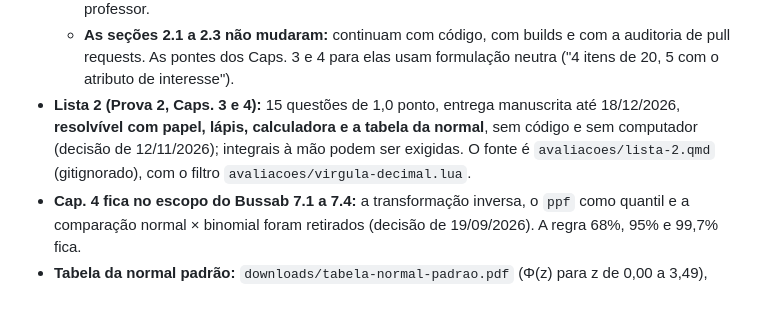
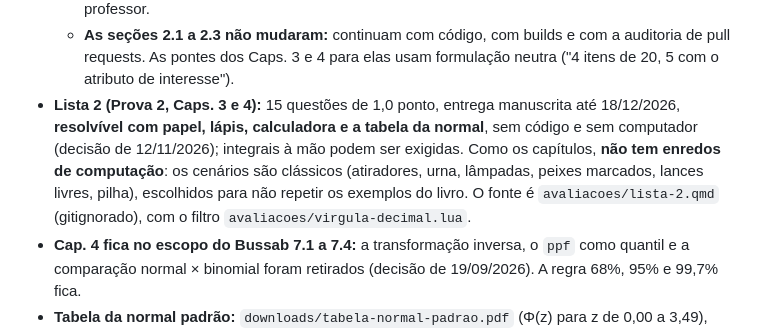
Before and after one commit to BragaD/UnDF-Bases3-Estatistica-202602, a Markdown page: CLAUDE.md, the part around the change. Drawn GitHub-style; blank space fills up the shorter version.

Commit message:
docs: Lista 2 sem enredos de computacao
Co-Authored-By: Claude Fable 5.2 <noreply@anthropic.com>
Claude-Session: https://claude.ai/code/session_01XYnw6xoQ6isHNhpotjrQ37

```diff
--- a/CLAUDE.md
+++ b/CLAUDE.md
@@ -56,7 +56,7 @@ Decisões que acompanham esse escopo:
   - **Os enredos do Bussab foram reconstituídos de memória**, porque o epub não estava no ambiente da sessão. Com o epub à mão, confira o Exemplo 6.1 (custos, venda, recuperação, sucata), o Exemplo 6.13, o Exemplo 5.8 e a pergunta do Exemplo 7.10 antes de acrescentar detalhe.
   - **Os notebooks `capitulo-03.ipynb` e `capitulo-04.ipynb` foram apagados** e o link do Colab saiu dos dois `index.qmd` de capítulo. Estão no histórico do git; não os recrie sem decisão do professor.
   - **As seções 2.1 a 2.3 não mudaram:** continuam com código, com builds e com a auditoria de pull requests. As pontes dos Caps. 3 e 4 para elas usam formulação neutra ("4 itens de 20, 5 com o atributo de interesse").
-- **Lista 2 (Prova 2, Caps. 3 e 4):** 15 questões de 1,0 ponto, entrega manuscrita até 18/12/2026, **resolvível com papel, lápis, calculadora e a tabela da normal**, sem código e sem computador (decisão de 12/11/2026); integrais à mão podem ser exigidas. O fonte é `avaliacoes/lista-2.qmd` (gitignorado), com o filtro `avaliacoes/virgula-decimal.lua`.
+- **Lista 2 (Prova 2, Caps. 3 e 4):** 15 questões de 1,0 ponto, entrega manuscrita até 18/12/2026, **resolvível com papel, lápis, calculadora e a tabela da normal**, sem código e sem computador (decisão de 12/11/2026); integrais à mão podem ser exigidas. Como os capítulos, **não tem enredos de computação**: os cenários são clássicos (atiradores, urna, lâmpadas, peixes marcados, lances livres, pilha), escolhidos para não repetir os exemplos do livro. O fonte é `avaliacoes/lista-2.qmd` (gitignorado), com o filtro `avaliacoes/virgula-decimal.lua`.
 - **Cap. 4 fica no escopo do Bussab 7.1 a 7.4:** a transformação inversa, o `ppf` como quantil e a comparação normal × binomial foram retirados (decisão de 19/09/2026). A regra 68%, 95% e 99,7% fica.
 - **Tabela da normal padrão:** `downloads/tabela-normal-padrao.pdf` (Φ(z) para z de 0,00 a 3,49), gerada uma vez por `scripts/gerar-tabela-normal.py`, servida pelo site (`project.resources`) e com link e explicação de uso na seção 4.5.
 - **Datas de consulta externas não vão para o texto** (ex.: preços da Mega-Sena): o que importa é o valor atual quando o aluno usa o material.
```
